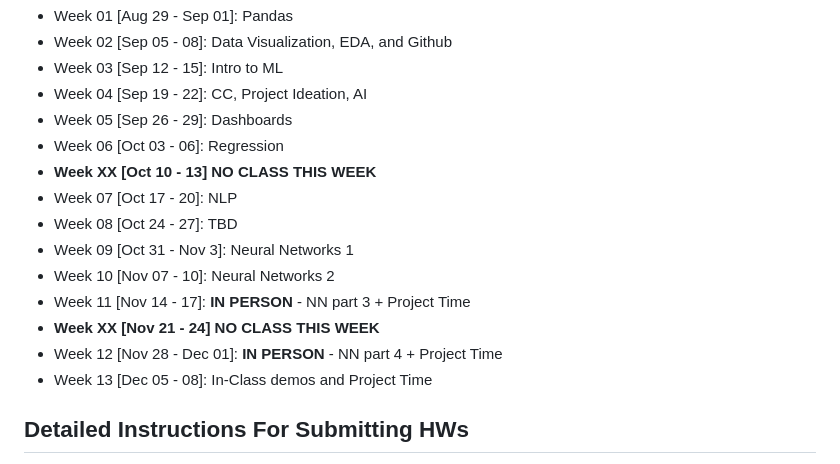
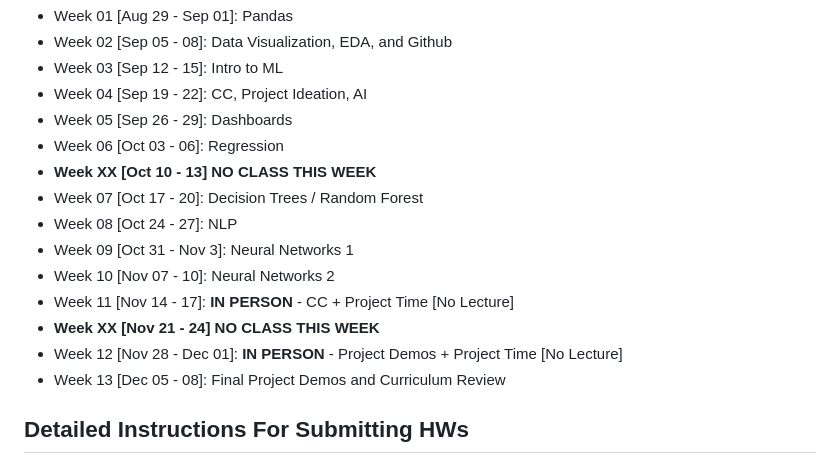
Before and after one commit to CUNYTechPrep/2023-fall-data-science-fridays, a Markdown page: README.md, the part around the change. Drawn GitHub-style.

Commit message:
updating lecture order

```diff
--- a/README.md
+++ b/README.md
@@ -56,15 +56,14 @@ _Note, these are subject to change based on class needs and instructors discreti
 * Week 05 [Sep 26 - 29]: Dashboards
 * Week 06 [Oct 03 - 06]: Regression
 * __Week XX [Oct 10 - 13] NO CLASS THIS WEEK__
-* Week 07 [Oct 17 - 20]: NLP
-* Week 08 [Oct 24 - 27]: TBD
+* Week 07 [Oct 17 - 20]: Decision Trees / Random Forest
+* Week 08 [Oct 24 - 27]: NLP
 * Week 09 [Oct 31 - Nov 3]: Neural Networks 1
 * Week 10 [Nov 07 - 10]: Neural Networks 2
-* Week 11 [Nov 14 - 17]: __IN PERSON__ - NN part 3 + Project Time
+* Week 11 [Nov 14 - 17]: __IN PERSON__ - CC + Project Time [No Lecture]
 * __Week XX [Nov 21 - 24] NO CLASS THIS WEEK__
-* Week 12 [Nov 28 - Dec 01]: __IN PERSON__ - NN part 4 + Project Time
-* Week 13 [Dec 05 - 08]: In-Class demos and Project Time
-
+* Week 12 [Nov 28 - Dec 01]: __IN PERSON__ - Project Demos + Project Time [No Lecture]
+* Week 13 [Dec 05 - 08]: Final Project Demos and Curriculum Review
 
 
 ## Detailed Instructions For Submitting HWs
```
